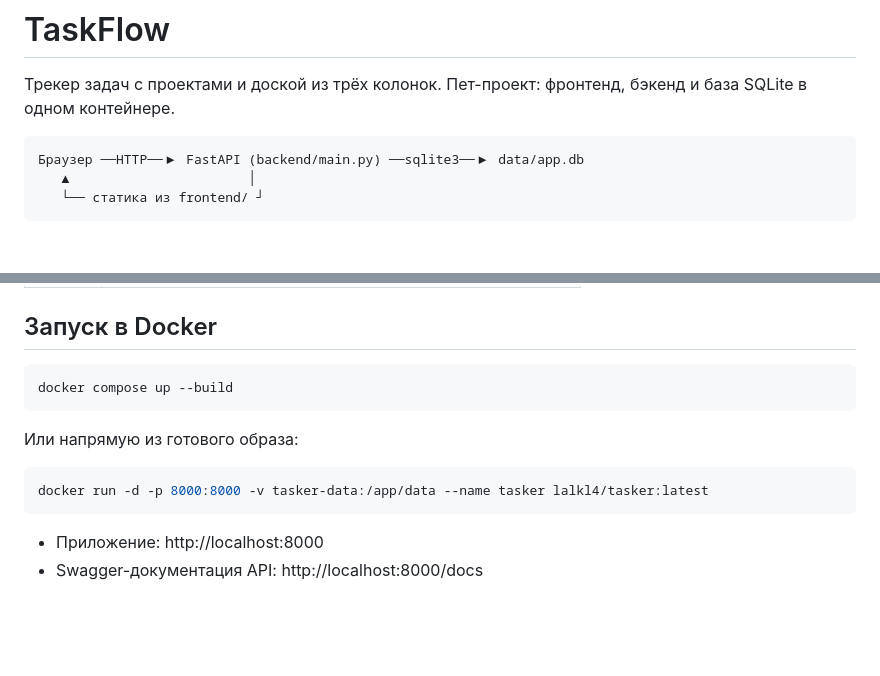
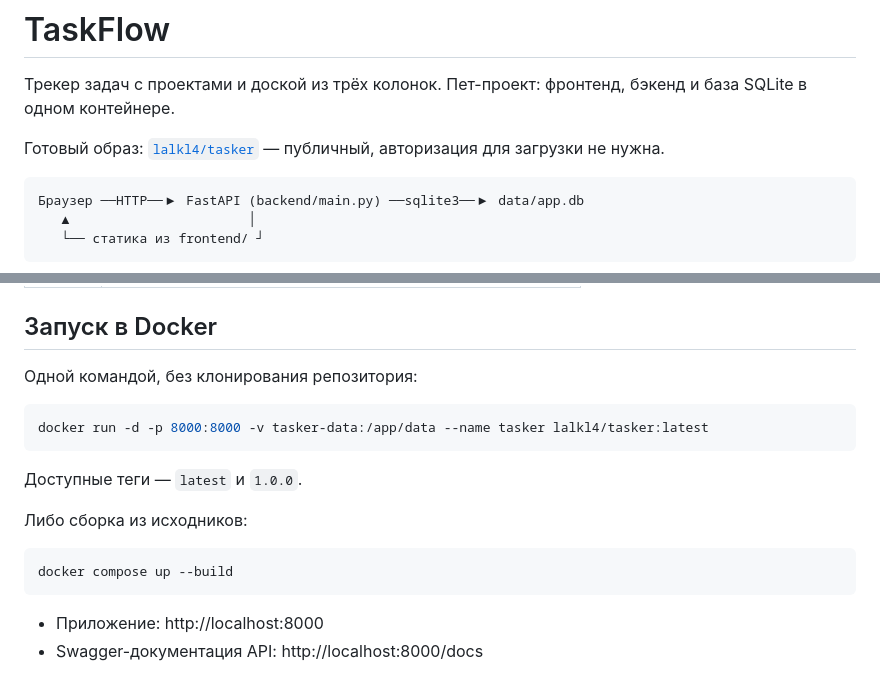
Before and after one commit to lalkl4/tasker, a Markdown page: README.md, 2 parts joined by grey strips. Rendered like a GitHub page; blank space fills up the shorter version.

Commit message:
Отразить в README публичный образ на Docker Hub

````diff
--- a/README.md
+++ b/README.md
@@ -2,6 +2,9 @@
 
 Трекер задач с проектами и доской из трёх колонок. Пет-проект: фронтенд,
 бэкенд и база SQLite в одном контейнере.
+
+Готовый образ: [`lalkl4/tasker`](https://hub.docker.com/r/lalkl4/tasker) —
+публичный, авторизация для загрузки не нужна.
 
 ```
 Браузер ──HTTP──▶ FastAPI (backend/main.py) ──sqlite3──▶ data/app.db
@@ -19,14 +22,18 @@
 
 ## Запуск в Docker
 
-```bash
-docker compose up --build
-```
-
-Или напрямую из готового образа:
+Одной командой, без клонирования репозитория:
 
 ```bash
 docker run -d -p 8000:8000 -v tasker-data:/app/data --name tasker lalkl4/tasker:latest
+```
+
+Доступные теги — `latest` и `1.0.0`.
+
+Либо сборка из исходников:
+
+```bash
+docker compose up --build
 ```
 
 - Приложение: http://localhost:8000
````
